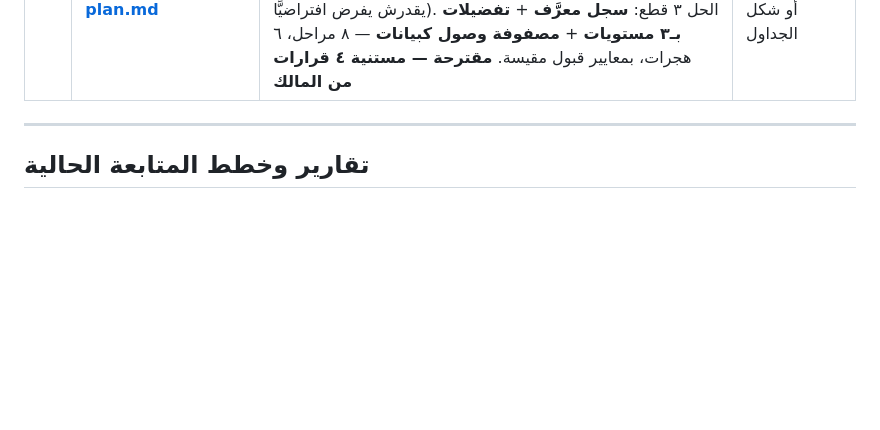
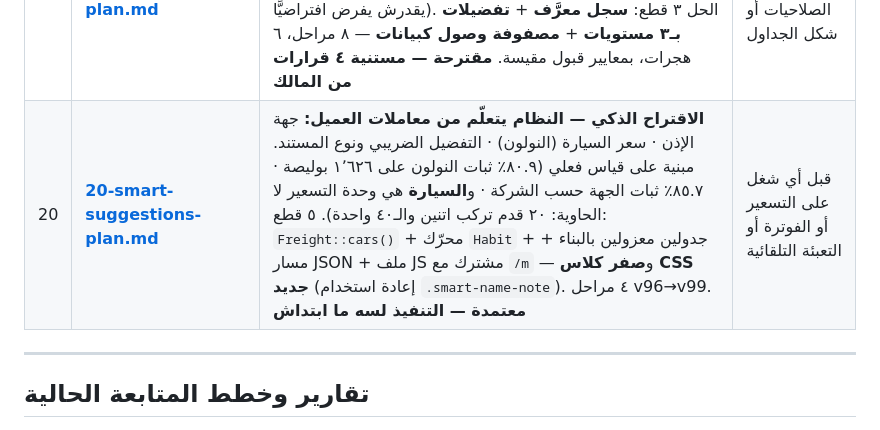
Before and after one commit to authorstalescc-cyber/El-Motwakil-Logistics-Platform, a Markdown page: docs/README.md, the part around the change. Rendered like a GitHub page; blank space fills up the shorter version.

```diff
--- a/docs/README.md
+++ b/docs/README.md
@@ -46,6 +46,7 @@
 | 15 | **[15-notifications-master-plan.md](15-notifications-master-plan.md)** | **الخطة الكبرى لنظام الإشعارات:** توحيد الجرس مع إشعارات التطبيق على جدول أحداث واحد + سجل بوقت وتاريخ + بند لكل حدث (٧ مراحل). **القرارات اتحسمت — جاهزة للتنفيذ (المراحل ١←٢←٣)** | قبل أي شغل على الإشعارات |
 | 16 | **[16-navigation-master-plan.md](16-navigation-master-plan.md)** | **الخطة الكبرى للتنقّل بعد الحفظ ومنع التكرار:** زر الرجوع يوصّل لفورم الإنشاء فينتج مستند مكرر + تشخيص لماذا لم تُثمر المرحلة السابقة (الفحص يقيس وجود الأداة لا استعمالها) — ٦ مراحل، بلا هجرة. **المرحلتان ٠ و١ نُفِّذتا (الفاحص `verify_navigation` ١٨/١٨)، و٢→٥ مقترحة** | قبل أي شغل على التنقّل أو الفورمات |
 | 19 | **[19-settings-control-center-plan.md](19-settings-control-center-plan.md)** | **مركز التحكّم الكامل:** جرد كل ما يمكن التحكّم فيه في ٦ طبقات (هوية · قواعد عمل · بيانات مرجعية · **عرض وجداول** · وصول · تشغيل) + لوحة إعدادات لكل وحدة من الـ٢٦. ٦ وحدات بس من ٢٦ ليها إعدادات · ٢٤ مفتاح يتيم · ٥٧+ ثابت قرار عمل في الكود · وكل تفضيلات الجداول في `localStorage` (بتضيع مع الجهاز والمالك ما يقدرش يفرض افتراضيًّا). الحل ٣ قطع: **سجل معرَّف** + **تفضيلات بـ٣ مستويات** + **مصفوفة وصول كبيانات** — ٨ مراحل، ٦ هجرات، بمعايير قبول مقيسة. **مقترحة — مستنية ٤ قرارات من المالك** | قبل أي شغل على الإعدادات أو الصلاحيات أو شكل الجداول |
+| 20 | **[20-smart-suggestions-plan.md](20-smart-suggestions-plan.md)** | **الاقتراح الذكي — النظام يتعلّم من معاملات العميل:** جهة الإذن · سعر السيارة (النولون) · التفضيل الضريبي ونوع المستند. مبنية على قياس فعلي (٨٠.٩٪ ثبات النولون على ١٬٦٢٦ بوليصة · ٨٥.٧٪ ثبات الجهة حسب الشركة · و**السيارة** هي وحدة التسعير لا الحاوية: ٢٠ قدم تركب اتنين والـ٤٠ واحدة). ٥ قطع: `Freight::cars()` + محرّك `Habit` + جدولين معزولين بالبناء + مسار JSON + ملف JS مشترك مع `/m` — و**صفر كلاس CSS جديد** (إعادة استخدام `.smart-name-note`). ٤ مراحل v96→v99. **معتمدة — التنفيذ لسه ما ابتداش** | قبل أي شغل على التسعير أو الفوترة أو التعبئة التلقائية |
 
 ---
 
```
Also changed, not shown: docs/20-smart-suggestions-plan.md (added, +403 -0 lines).
